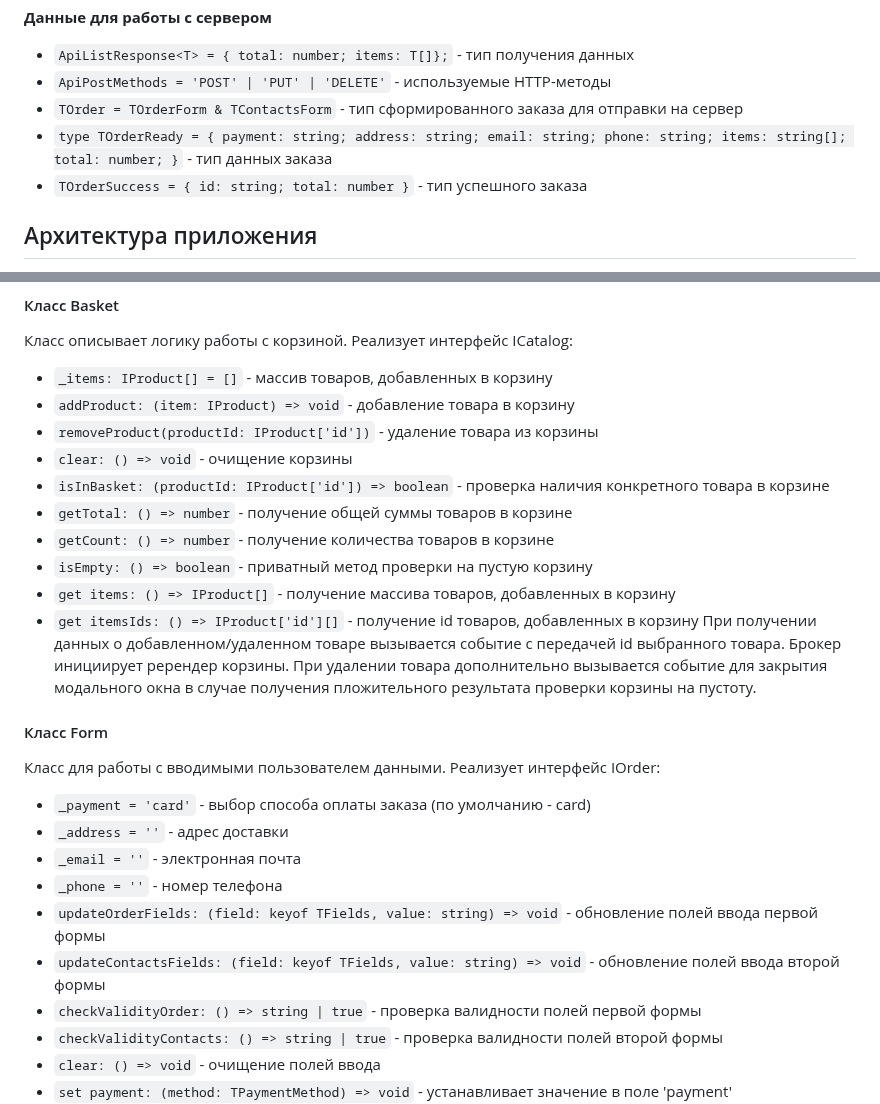
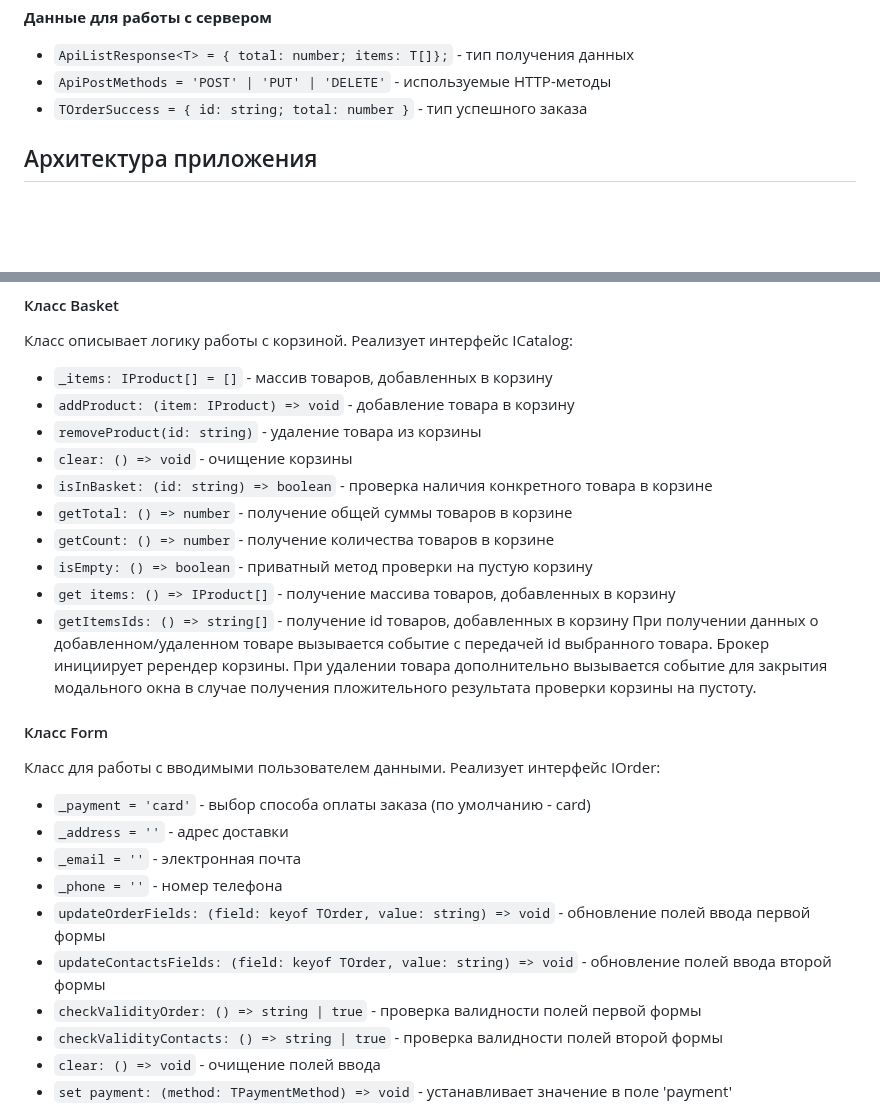
Before and after one commit to leadenrain/web-larek-frontend, a Markdown page: README.md, 2 parts joined by grey strips. GitHub-like rendering; blank space fills up the shorter version.

```diff
--- a/README.md
+++ b/README.md
@@ -115,8 +115,6 @@ yarn build
 
 - `ApiListResponse<T> = { total: number; items: T[]};` - тип получения данных
 - `ApiPostMethods = 'POST' | 'PUT' | 'DELETE'` - используемые HTTP-методы
-- `TOrder = TOrderForm & TContactsForm` - тип сформированного заказа для отправки на сервер
-- `type TOrderReady = {	payment: string; address: string; email: string; phone: string; items: string[]; total: number; }` - тип данных заказа
 - `TOrderSuccess = { id: string; total: number }` - тип успешного заказа
 
 ## Архитектура приложения
@@ -179,14 +176,14 @@ yarn build
 Класс описывает логику работы с корзиной. Реализует интерфейс ICatalog:
 - `_items: IProduct[] = []` - массив товаров, добавленных в корзину
 - `addProduct: (item: IProduct) => void` - добавление товара в корзину
-- `removeProduct(productId: IProduct['id'])` - удаление товара из корзины
+- `removeProduct(id: string)` - удаление товара из корзины
 - `clear: () => void` - очищение корзины
-- `isInBasket: (productId: IProduct['id']) => boolean` - проверка наличия конкретного товара в корзине
+- `isInBasket: (id: string) => boolean` - проверка наличия конкретного товара в корзине
 - `getTotal: () => number` - получение общей суммы товаров в корзине
 - `getCount: () => number` - получение количества товаров в корзине
 - `isEmpty: () => boolean` - приватный метод проверки на пустую корзину
 - `get items: () => IProduct[]` - получение массива товаров, добавленных в корзину
-- `get itemsIds: () => IProduct['id'][]` - получение id товаров, добавленных в корзину
+- `getItemsIds: () => string[]` - получение id товаров, добавленных в корзину
 При получении данных о добавленном/удаленном товаре вызывается событие с передачей id выбранного товара. Брокер инициирует ререндер корзины. При удалении товара дополнительно вызывается событие для закрытия модального окна в случае получения пложительного результата проверки корзины на пустоту.
 
 #### Класс Form
@@ -195,8 +192,8 @@ yarn build
 - `_address = ''` - адрес доставки
 - `_email = ''` - электронная почта
 - `_phone = ''` - номер телефона
-- `updateOrderFields: (field: keyof TFields, value: string) => void` - обновление полей ввода первой формы
-- `updateContactsFields: (field: keyof TFields, value: string) => void` - обновление полей ввода второй формы
+- `updateOrderFields: (field: keyof TOrder, value: string) => void` - обновление полей ввода первой формы
+- `updateContactsFields: (field: keyof TOrder, value: string) => void` - обновление полей ввода второй формы
 - `checkValidityOrder: () => string | true` - проверка валидности полей первой формы
 - `checkValidityContacts: () => string | true` - проверка валидности полей второй формы
 - `clear: () => void` - очищение полей ввода
```
Also changed, not shown: other parts of README.md (+1 -2 lines).
